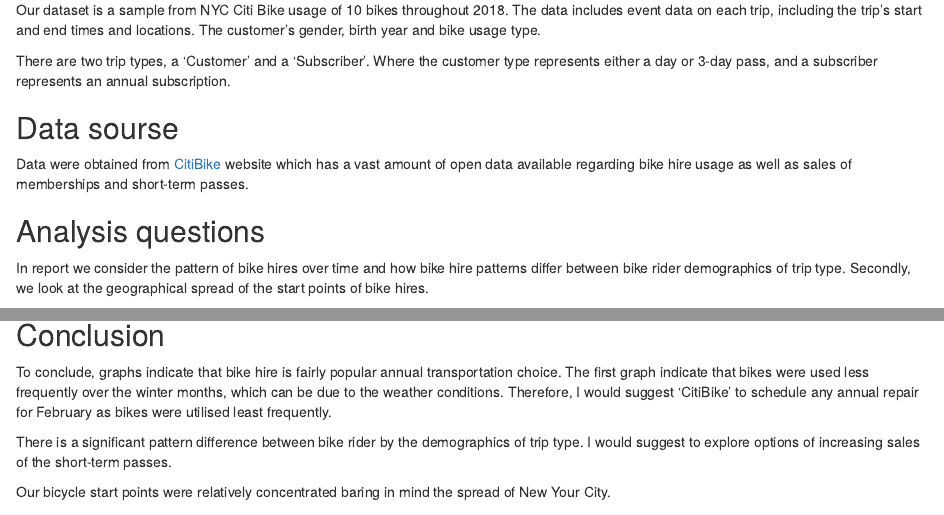
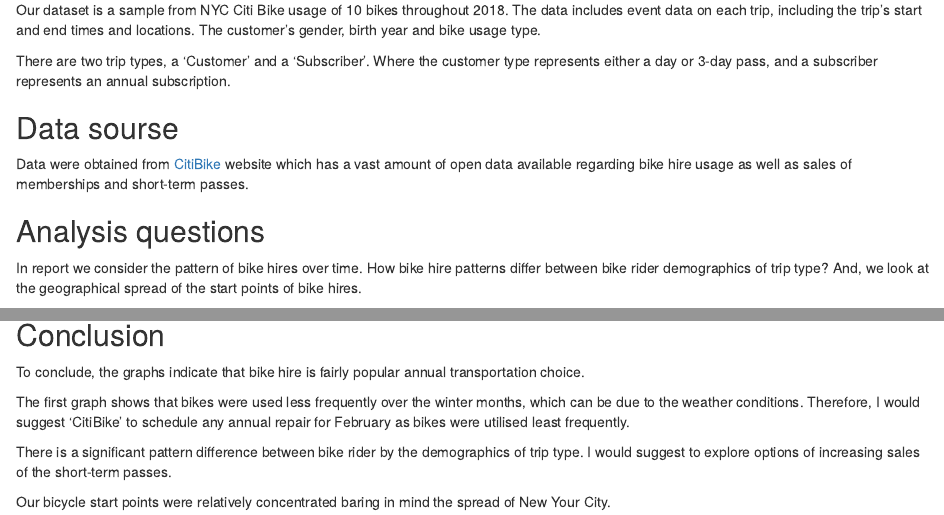
Before and after one commit to KarolinaFrieszova/codeclan_homework_karolina, an R Markdown document (week_07/day_1/communicating_data/documentation.Rmd): the page in a window 1100 px wide, from 340 px down, and a second part further down, joined at a grey line. Rendered offline with R 4.5, knitr and Pandoc, with nearby package versions; some code elsewhere in the file could not run offline.

Commit message:
small changes in text

````diff
--- a/week_07/day_1/communicating_data/documentation.Rmd
+++ b/week_07/day_1/communicating_data/documentation.Rmd
@@ -27,8 +27,9 @@ Data were obtained from [CitiBike](https://www.citibikenyc.com/system-data) webs
 
 ## Analysis questions
 
-In report we consider the pattern of bike hires over time and how bike hire patterns differ between bike rider demographics of trip type.
-Secondly, we look at the geographical spread of the start points of bike hires.
+In report we consider the pattern of bike hires over time.
+How bike hire patterns differ between bike rider demographics of trip type?
+And, we look at the geographical spread of the start points of bike hires.
 
 ## Results
 ```{r}
@@ -132,8 +133,9 @@ leaflet(nyc_bikes_clean) %>%
 
 ## Conclusion
 
-To conclude, graphs indicate that bike hire is fairly popular annual transportation choice.
-The first graph indicate that bikes were used less frequently over the winter months, which can be due to the weather conditions.
+To conclude, the graphs indicate that bike hire is fairly popular annual transportation choice.
+
+The first graph shows that bikes were used less frequently over the winter months, which can be due to the weather conditions.
 Therefore, I would suggest 'CitiBike' to schedule any annual repair for February as bikes were utilised least frequently.
 
 There is a significant pattern difference between bike rider by the demographics of trip type. I would suggest to explore options of increasing sales of the short-term passes.
````
Also changed, not shown: week_07/day_1/communicating_data/documentation.html, week_07/day_1/communicating_data/documentation.Rmd (2 more changed lines).
